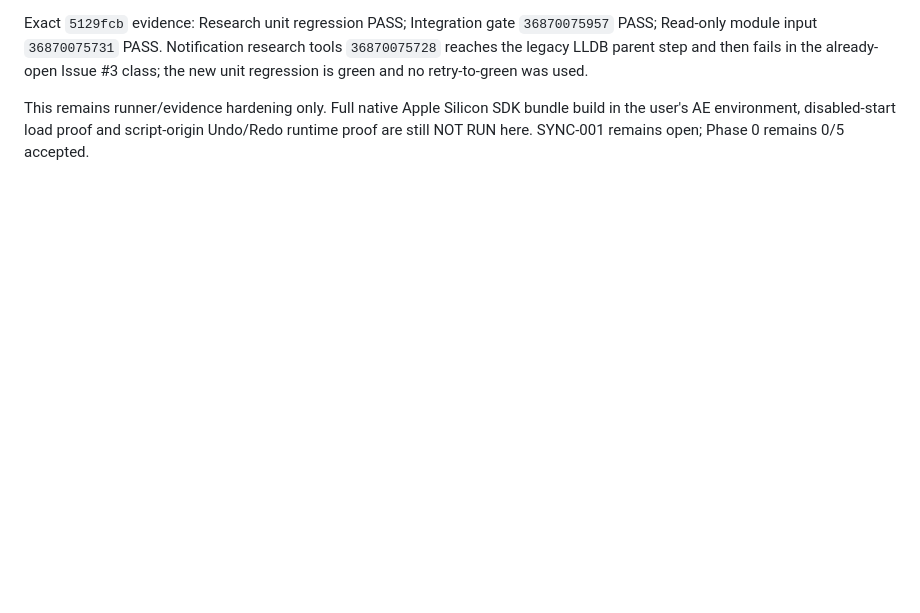
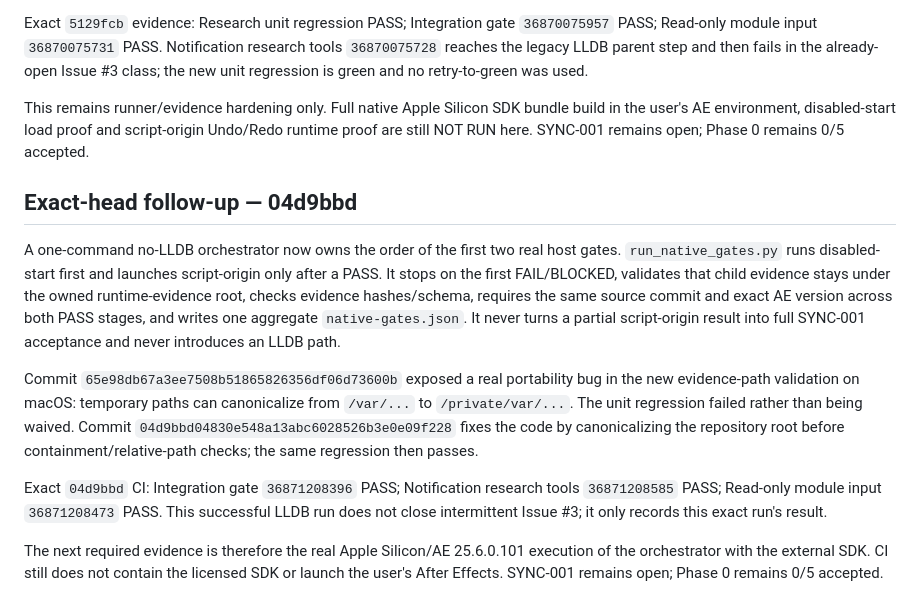
Before and after one commit to ios3kov/FSTR-Line, a Markdown page: docs/TEST_RECORDS/AEGP-SDK-BRIDGE-2026-10-01.md, the part around the change. GitHub-like rendering; blank space fills up the shorter version.

Commit message:
docs: record native gate orchestrator evidence

```diff
--- a/docs/TEST_RECORDS/AEGP-SDK-BRIDGE-2026-10-01.md
+++ b/docs/TEST_RECORDS/AEGP-SDK-BRIDGE-2026-10-01.md
@@ -171,3 +171,13 @@ Commit `865a99810c676a7fff767af5f34e818fecdd39a6` initially added this behavior
 Exact `5129fcb` evidence: Research unit regression PASS; Integration gate `36870075957` PASS; Read-only module input `36870075731` PASS. Notification research tools `36870075728` reaches the legacy LLDB parent step and then fails in the already-open Issue #3 class; the new unit regression is green and no retry-to-green was used.
 
 This remains runner/evidence hardening only. Full native Apple Silicon SDK bundle build in the user's AE environment, disabled-start load proof and script-origin Undo/Redo runtime proof are still NOT RUN here. SYNC-001 remains open; Phase 0 remains 0/5 accepted.
+
+## Exact-head follow-up — 04d9bbd
+
+A one-command no-LLDB orchestrator now owns the order of the first two real host gates. `run_native_gates.py` runs disabled-start first and launches script-origin only after a PASS. It stops on the first FAIL/BLOCKED, validates that child evidence stays under the owned runtime-evidence root, checks evidence hashes/schema, requires the same source commit and exact AE version across both PASS stages, and writes one aggregate `native-gates.json`. It never turns a partial script-origin result into full SYNC-001 acceptance and never introduces an LLDB path.
+
+Commit `65e98db67a3ee7508b51865826356df06d73600b` exposed a real portability bug in the new evidence-path validation on macOS: temporary paths can canonicalize from `/var/...` to `/private/var/...`. The unit regression failed rather than being waived. Commit `04d9bbd04830e548a13abc6028526b3e0e09f228` fixes the code by canonicalizing the repository root before containment/relative-path checks; the same regression then passes.
+
+Exact `04d9bbd` CI: Integration gate `36871208396` PASS; Notification research tools `36871208585` PASS; Read-only module input `36871208473` PASS. This successful LLDB run does not close intermittent Issue #3; it only records this exact run's result.
+
+The next required evidence is therefore the real Apple Silicon/AE 25.6.0.101 execution of the orchestrator with the external SDK. CI still does not contain the licensed SDK or launch the user's After Effects. SYNC-001 remains open; Phase 0 remains 0/5 accepted.
```
Also changed, not shown: docs/DEVELOPMENT-STATUS-2026-09-28.md (+3 -1 lines).
